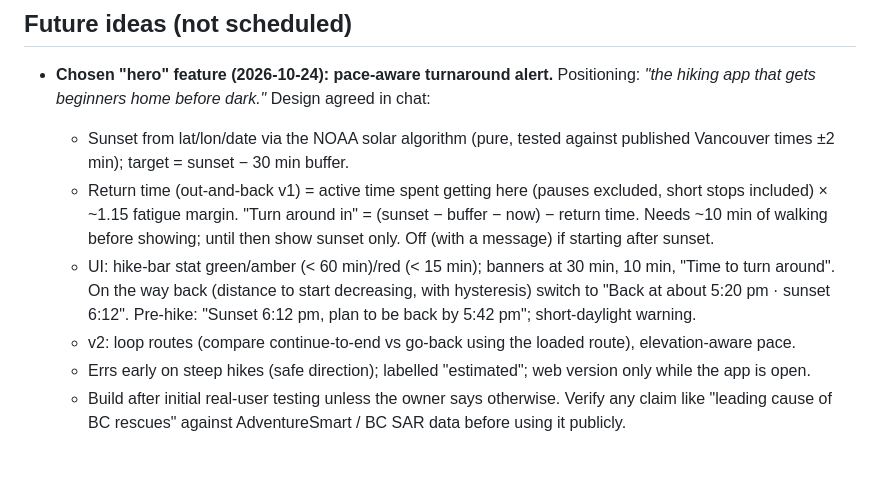
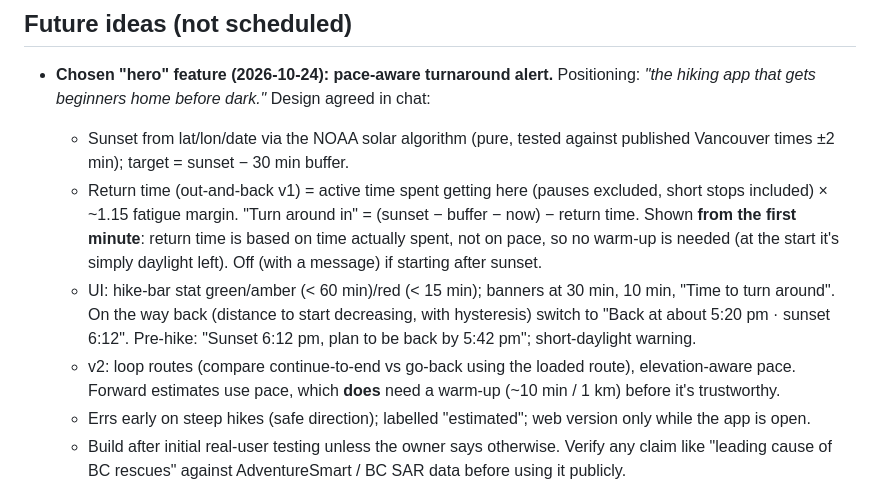
Before and after one commit to psanjith/hikingapp, a Markdown page: CLAUDE.md, the part around the change. GitHub-like rendering; blank space fills up the shorter version.

Commit message:
Turnaround design: show the estimate from the start of a hike

```diff
--- a/CLAUDE.md
+++ b/CLAUDE.md
@@ -147,9 +147,9 @@ This file is the handoff from a planning conversation. Read it fully before writ
 
 - **Chosen "hero" feature (2026-10-24): pace-aware turnaround alert.** Positioning: *"the hiking app that gets beginners home before dark."* Design agreed in chat:
   - Sunset from lat/lon/date via the NOAA solar algorithm (pure, tested against published Vancouver times ±2 min); target = sunset − 30 min buffer.
-  - Return time (out-and-back v1) = active time spent getting here (pauses excluded, short stops included) × ~1.15 fatigue margin. "Turn around in" = (sunset − buffer − now) − return time. Needs ~10 min of walking before showing; until then show sunset only. Off (with a message) if starting after sunset.
+  - Return time (out-and-back v1) = active time spent getting here (pauses excluded, short stops included) × ~1.15 fatigue margin. "Turn around in" = (sunset − buffer − now) − return time. Shown **from the first minute**: return time is based on time actually spent, not on pace, so no warm-up is needed (at the start it's simply daylight left). Off (with a message) if starting after sunset.
   - UI: hike-bar stat green/amber (< 60 min)/red (< 15 min); banners at 30 min, 10 min, "Time to turn around". On the way back (distance to start decreasing, with hysteresis) switch to "Back at about 5:20 pm · sunset 6:12". Pre-hike: "Sunset 6:12 pm, plan to be back by 5:42 pm"; short-daylight warning.
-  - v2: loop routes (compare continue-to-end vs go-back using the loaded route), elevation-aware pace.
+  - v2: loop routes (compare continue-to-end vs go-back using the loaded route), elevation-aware pace. Forward estimates use pace, which **does** need a warm-up (~10 min / 1 km) before it's trustworthy.
   - Errs early on steep hikes (safe direction); labelled "estimated"; web version only while the app is open.
   - Build after initial real-user testing unless the owner says otherwise. Verify any claim like "leading cause of BC rescues" against AdventureSmart / BC SAR data before using it publicly.
 
```
